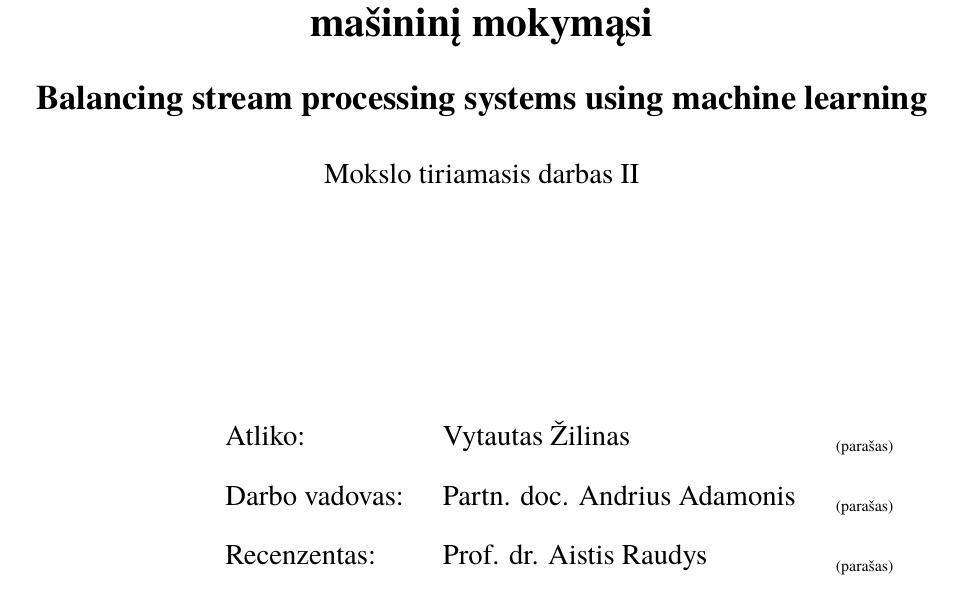
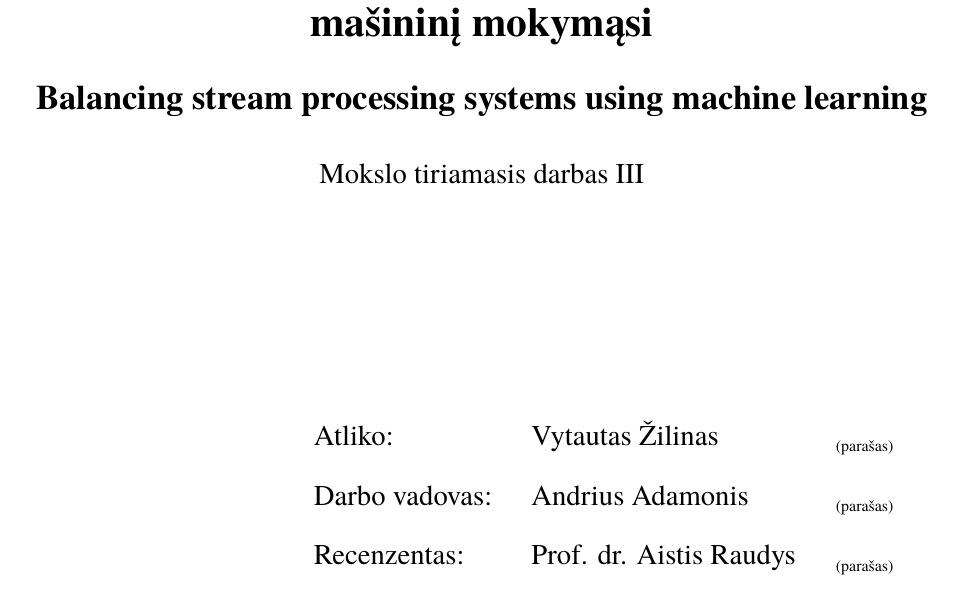
Before and after one commit to vzilinas/magistras, a LaTeX document (MTDIII/bakalaurinis.tex): part of page 1 of 12, cut so that both start at the same text. Compiled offline with XeLaTeX; a missing font is replaced by an installed copy or a similar font.

Commit message:
updated entry

```diff
--- a/MTDIII/bakalaurinis.tex
+++ b/MTDIII/bakalaurinis.tex
@@ -22,11 +22,11 @@
 \university{Vilniaus universitetas}
 \faculty{Matematikos ir informatikos fakultetas}
 \department{Programų sistemų studijų programa}
-\papertype{Mokslo tiriamasis darbas II}
+\papertype{Mokslo tiriamasis darbas III}
 \title{Srautinio apdorojimo sistemų balansavimas taikant mašininį mokymąsi}
 \titleineng{Balancing stream processing systems using machine learning}
 \author{Vytautas Žilinas}
-\supervisor{Partn. doc. Andrius Adamonis}
+\supervisor{Andrius Adamonis}
 \reviewer{Prof. dr. Aistis Raudys}
 \date{Vilnius – \the\year}
 
```
Also changed, not shown: MTDIII/bakalaurinis.pdf.
